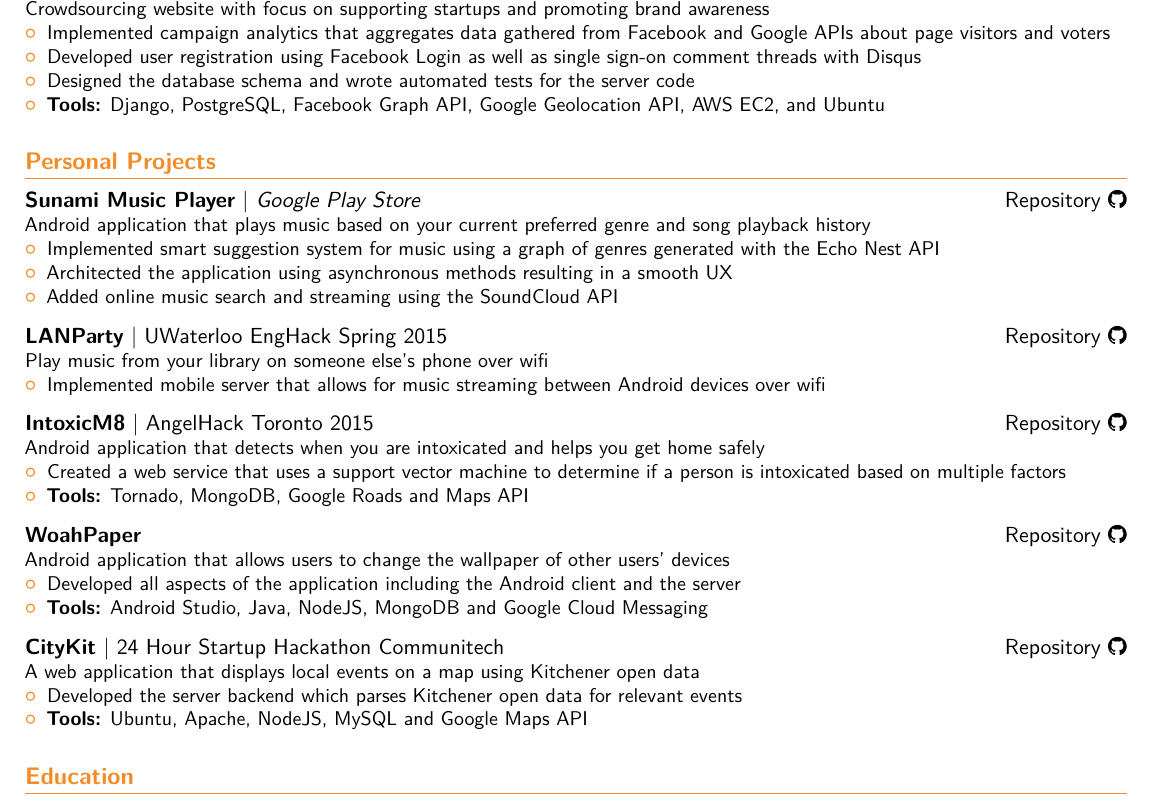
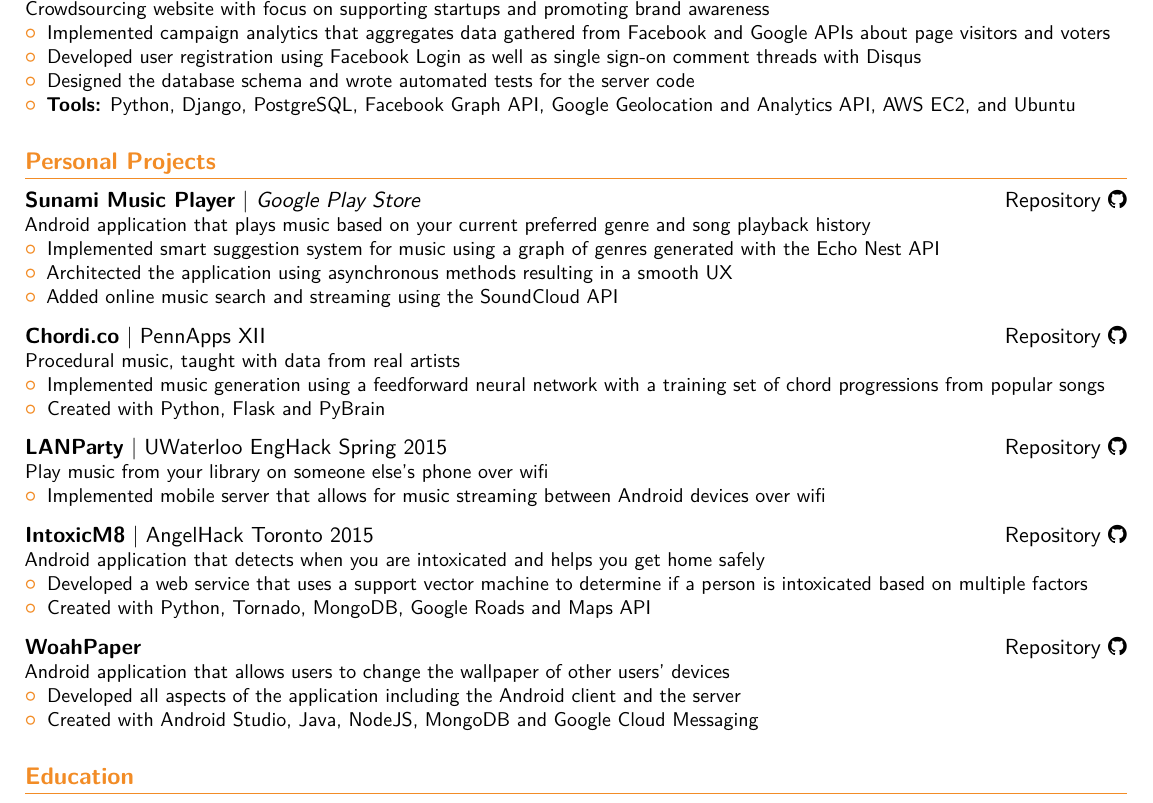
Before and after one commit to Wojtechnology/wojtechnology.github.io, a LaTeX CV (documents/Moderncv Banking/main.tex): part of page 1 of 2, cut so that both start at the same text. Compiled offline with XeLaTeX.

Commit message:
Updated resume with chordi.co stuff

```diff
--- a/documents/Moderncv Banking/main.tex
+++ b/documents/Moderncv Banking/main.tex
@@ -76,7 +76,7 @@
 \item Implemented campaign analytics that aggregates data gathered from Facebook and Google APIs about page visitors and voters
 \item Developed user registration using Facebook Login as well as single sign-on comment threads with Disqus
 \item Designed the database schema and wrote automated tests for the server code
-\item \textbf{Tools:} Django, PostgreSQL, Facebook Graph API, Google Geolocation API, AWS EC2, and Ubuntu
+\item \textbf{Tools:} Python, Django, PostgreSQL, Facebook Graph API, Google Geolocation and Analytics API, AWS EC2, and Ubuntu
 \end{itemize}
 }
 
@@ -89,6 +89,13 @@
 \item Added online music search and streaming using the SoundCloud API
 \end{itemize}
 }
+\cvproj{\httplink[Repository]{github.com/pahgawk/Chordi.co} \faGithub}{\httplink[\textbf{Chordi.co}]{chordi.co} | PennApps XII}{
+Procedural music, taught with data from real artists
+\begin{itemize}%
+\item Implemented music generation using a feedforward neural network with a training set of chord progressions from popular songs
+\item Created with Python, Flask and PyBrain
+\end{itemize}
+}
 \cvproj{\httplink[Repository]{github.com/wojtechnology/LANParty} \faGithub}{\textbf{LANParty} | UWaterloo EngHack Spring 2015}{
 Play music from your library on someone else's phone over wifi
 \begin{itemize}%
@@ -98,22 +105,15 @@
 \cvproj{\httplink[Repository]{github.com/IntoxicM8/server} \faGithub}{\textbf{IntoxicM8} | AngelHack Toronto 2015}{
 Android application that detects when you are intoxicated and helps you get home safely
 \begin{itemize}%
-\item Created a web service that uses a support vector machine to determine if a person is intoxicated based on multiple factors
-\item \textbf{Tools:} Tornado, MongoDB, Google Roads and Maps API
+\item Developed a web service that uses a support vector machine to determine if a person is intoxicated based on multiple factors
+\item Created with Python, Tornado, MongoDB, Google Roads and Maps API
 \end{itemize}
 }
 \cvproj{\httplink[Repository]{github.com/Wojtechnology/WoahPaper} \faGithub}{\textbf{WoahPaper}}{
 Android application that allows users to change the wallpaper of other users’ devices
 \begin{itemize}%
 \item Developed all aspects of the application including the Android client and the server
-\item \textbf{Tools:} Android Studio, Java, NodeJS, MongoDB and Google Cloud Messaging
-\end{itemize}
-}
-\cvproj{\httplink[Repository]{github.com/ProjectShrike/CityKit} \faGithub}{\textbf{CityKit} | 24 Hour Startup Hackathon Communitech}{
-A web application that displays local events on a map using Kitchener open data
-\begin{itemize}%
-\item Developed the server backend which parses Kitchener open data for relevant events
-\item \textbf{Tools:} Ubuntu, Apache, NodeJS, MySQL and Google Maps API
+\item Created with Android Studio, Java, NodeJS, MongoDB and Google Cloud Messaging
 \end{itemize}
 }
 
```
Also changed, not shown: documents/Moderncv Banking/main.pdf (deleted), resume.pdf, 1 other file.
